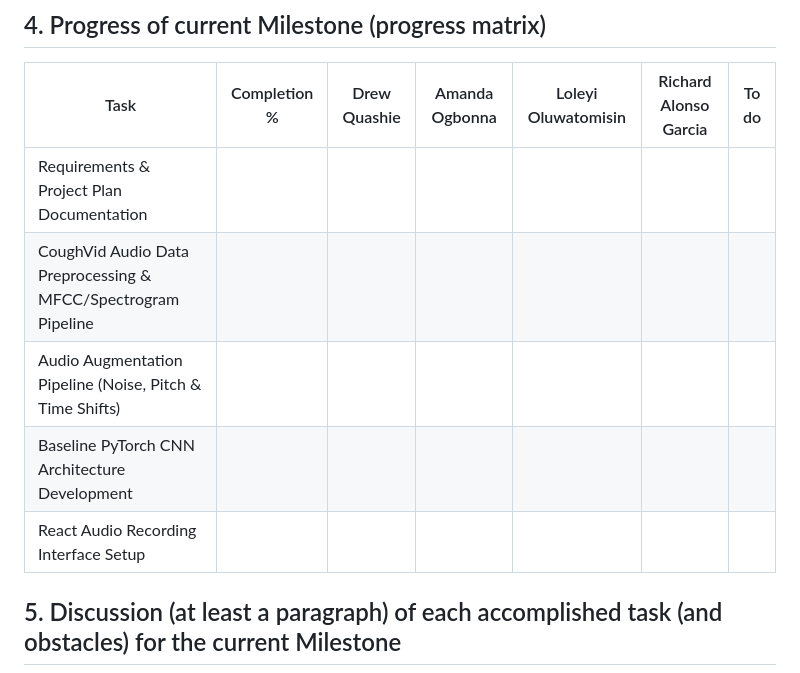
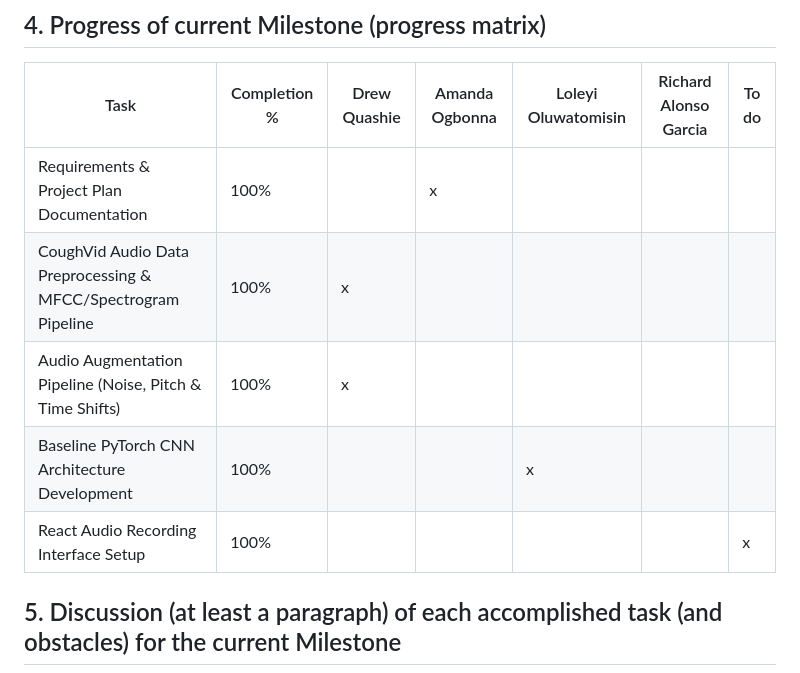
Before and after one commit to loafthecomputerphile/Senior_Design, a Markdown page: milestone1_evaluation.md, the part around the change. GitHub-like rendering.

```diff
--- a/milestone1_evaluation.md
+++ b/milestone1_evaluation.md
@@ -32,11 +32,11 @@ Dr. Zahra Nematzadeh (znematzadeh@fit.edu) — Faculty Advisor, Florida Tech
 
 | Task | Completion % | Drew Quashie | Amanda Ogbonna | Loleyi Oluwatomisin | Richard Alonso Garcia | To do |
 | --- | --- | --- | --- | --- | --- | --- |
-| Requirements & Project Plan Documentation |  |  |  |  |  |  |
-| CoughVid Audio Data Preprocessing & MFCC/Spectrogram Pipeline |  |  |  |  |  |  |
-| Audio Augmentation Pipeline (Noise, Pitch & Time Shifts) |  |  |  |  |  |  |
-| Baseline PyTorch CNN Architecture Development |  |  |  |  |  |  |
-| React Audio Recording Interface Setup |  |  |  |  |  |  |
+| Requirements & Project Plan Documentation | 100% |  | x |  |  |  |
+| CoughVid Audio Data Preprocessing & MFCC/Spectrogram Pipeline | 100% | x |  |  |  |  |
+| Audio Augmentation Pipeline (Noise, Pitch & Time Shifts) | 100% | x |  |  |  |  |
+| Baseline PyTorch CNN Architecture Development | 100% |  |  | x |  |  |
+| React Audio Recording Interface Setup | 100% |  |  |  |  | x |
 
 ## 5. Discussion (at least a paragraph) of each accomplished task (and obstacles) for the current Milestone
 
```
